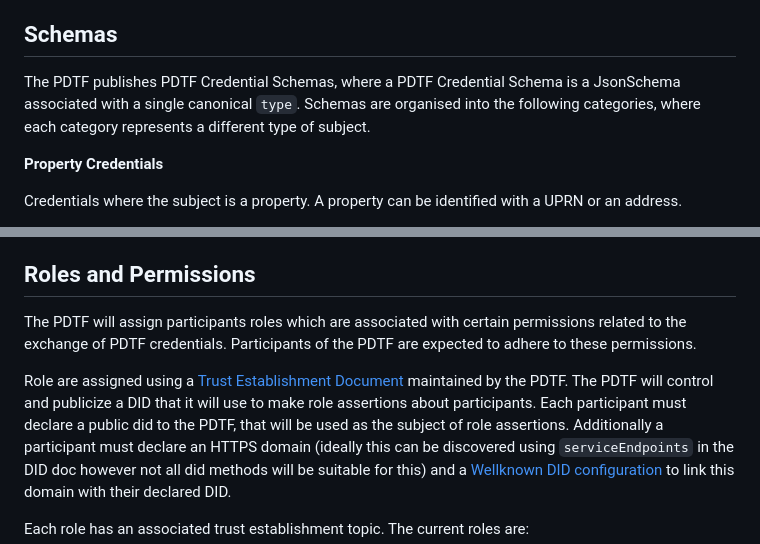
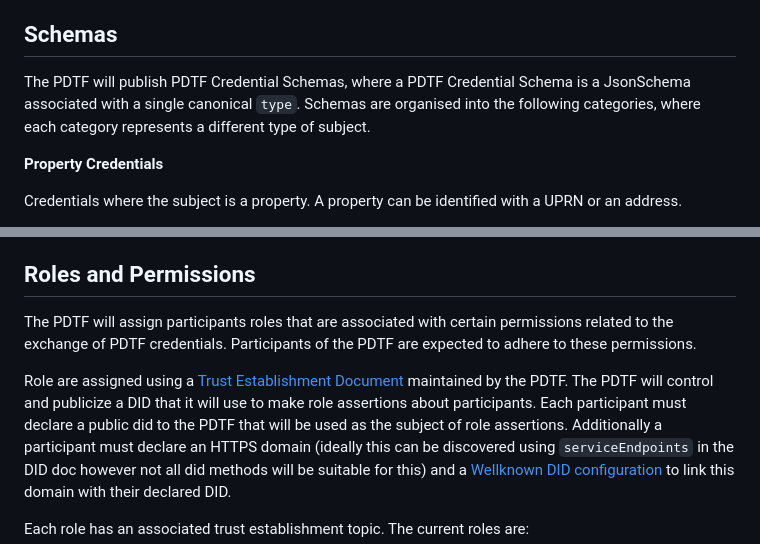
Before and after one commit to Property-Data-Trust-Framework/trust-framework, a Markdown page: docs/pdtf-interop-profile.md, 2 parts joined by grey strips. GitHub-like rendering.

```diff
--- a/docs/pdtf-interop-profile.md
+++ b/docs/pdtf-interop-profile.md
@@ -24,7 +24,7 @@ Each participant of the PDTF must:
 
 ## Schemas
 
-The PDTF publishes PDTF Credential Schemas, where a PDTF Credential Schema is a JsonSchema associated with a single canonical `type`.
+The PDTF will publish PDTF Credential Schemas, where a PDTF Credential Schema is a JsonSchema associated with a single canonical `type`.
 Schemas are organised into the following categories, where each category represents a different type of subject.
 
 
@@ -105,13 +105,13 @@ The recognised PDTF Credential Schemas are published as a single trust assertion
 
 ## Roles and Permissions
 
-The PDTF will assign participants roles which are associated with certain permissions related to the exchange of PDTF credentials.
+The PDTF will assign participants roles that are associated with certain permissions related to the exchange of PDTF credentials.
 Participants of the PDTF are expected to adhere to these permissions.
 
 
 Role are assigned using a [Trust Establishment Document](https://identity.foundation/trust-establishment/) maintained by the PDTF.
 The PDTF will control and publicize a DID that it will use to make role assertions about participants.
-Each participant must declare a public did to the PDTF, that will be used as the subject of role assertions.
+Each participant must declare a public did to the PDTF that will be used as the subject of role assertions.
 Additionally a participant must declare an HTTPS domain (ideally this can be discovered using `serviceEndpoints` in the DID doc
 however not all did methods will be suitable for this) and a [Wellknown DID configuration](https://identity.foundation/.well-known/resources/did-configuration/) to link this domain with their declared DID.
 
```
Also changed, not shown: other parts of docs/pdtf-interop-profile.md (+3 -3 lines).
